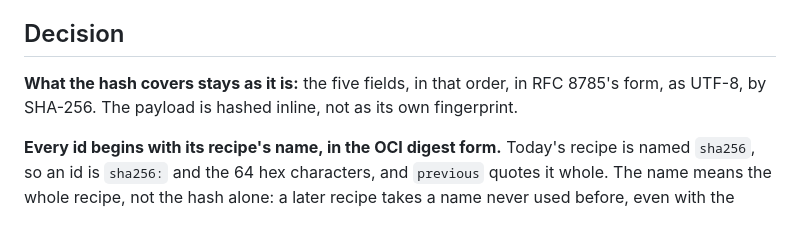
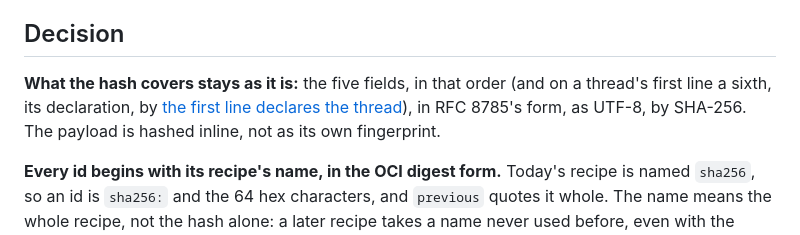
Before and after one commit to egildo/consequitur, a Markdown page: docs/decisions/the-id-names-its-recipe.md, the part around the change. GitHub-like rendering.

```diff
--- a/docs/decisions/the-id-names-its-recipe.md
+++ b/docs/decisions/the-id-names-its-recipe.md
@@ -22,7 +22,7 @@ The canon, from memory and not re-read for this decision, has three answers:
 
 ## Decision
 
-**What the hash covers stays as it is:** the five fields, in that order, in RFC 8785's form, as UTF-8, by SHA-256. The payload is hashed inline, not as its own fingerprint.
+**What the hash covers stays as it is:** the five fields, in that order (and on a thread's first line a sixth, its declaration, by [the first line declares the thread](the-first-line-declares-the-thread.md)), in RFC 8785's form, as UTF-8, by SHA-256. The payload is hashed inline, not as its own fingerprint.
 
 **Every id begins with its recipe's name, in the OCI digest form.** Today's recipe is named `sha256`, so an id is `sha256:` and the 64 hex characters, and `previous` quotes it whole. The name means the whole recipe, not the hash alone: a later recipe takes a name never used before, even with the same hash.
 
```
Also changed, not shown: docs/decisions/the-first-line-declares-the-thread.md (+10 -10 lines), docs/plan.md (+5 -4 lines).
